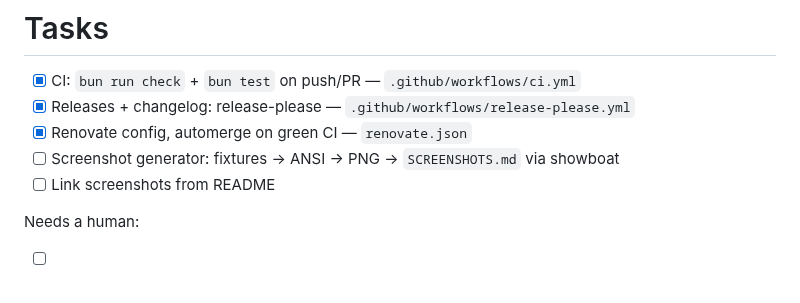
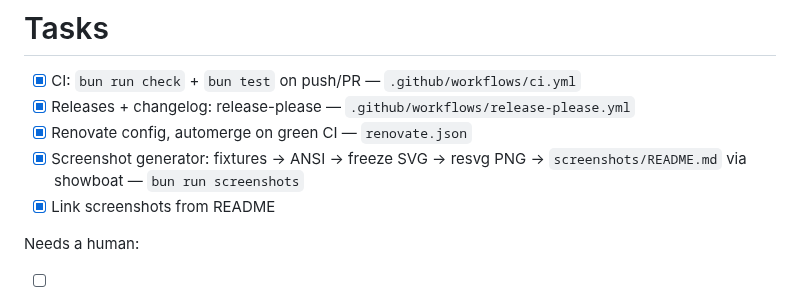
Before and after one commit to meatcar/agent-hud, a Markdown page: TASKS.md, the part around the change. Rendered like a GitHub page.

```diff
--- a/TASKS.md
+++ b/TASKS.md
@@ -3,8 +3,9 @@
 - [x] CI: `bun run check` + `bun test` on push/PR — `.github/workflows/ci.yml`
 - [x] Releases + changelog: release-please — `.github/workflows/release-please.yml`
 - [x] Renovate config, automerge on green CI — `renovate.json`
-- [ ] Screenshot generator: fixtures → ANSI → PNG → `SCREENSHOTS.md` via showboat
-- [ ] Link screenshots from README
+- [x] Screenshot generator: fixtures → ANSI → freeze SVG → resvg PNG →
+      `screenshots/README.md` via showboat — `bun run screenshots`
+- [x] Link screenshots from README
 
 Needs a human:
 
```
Also changed, not shown: README.md (+4 -0 lines), screenshots/README.md (added, +20 -0 lines), screenshots/202062ae-2026-07-17.png (added), screenshots/e848daa7-2026-07-17.png (added), screenshots/loaded.png (added), screenshots/minimal.png (added), 4 other files.
